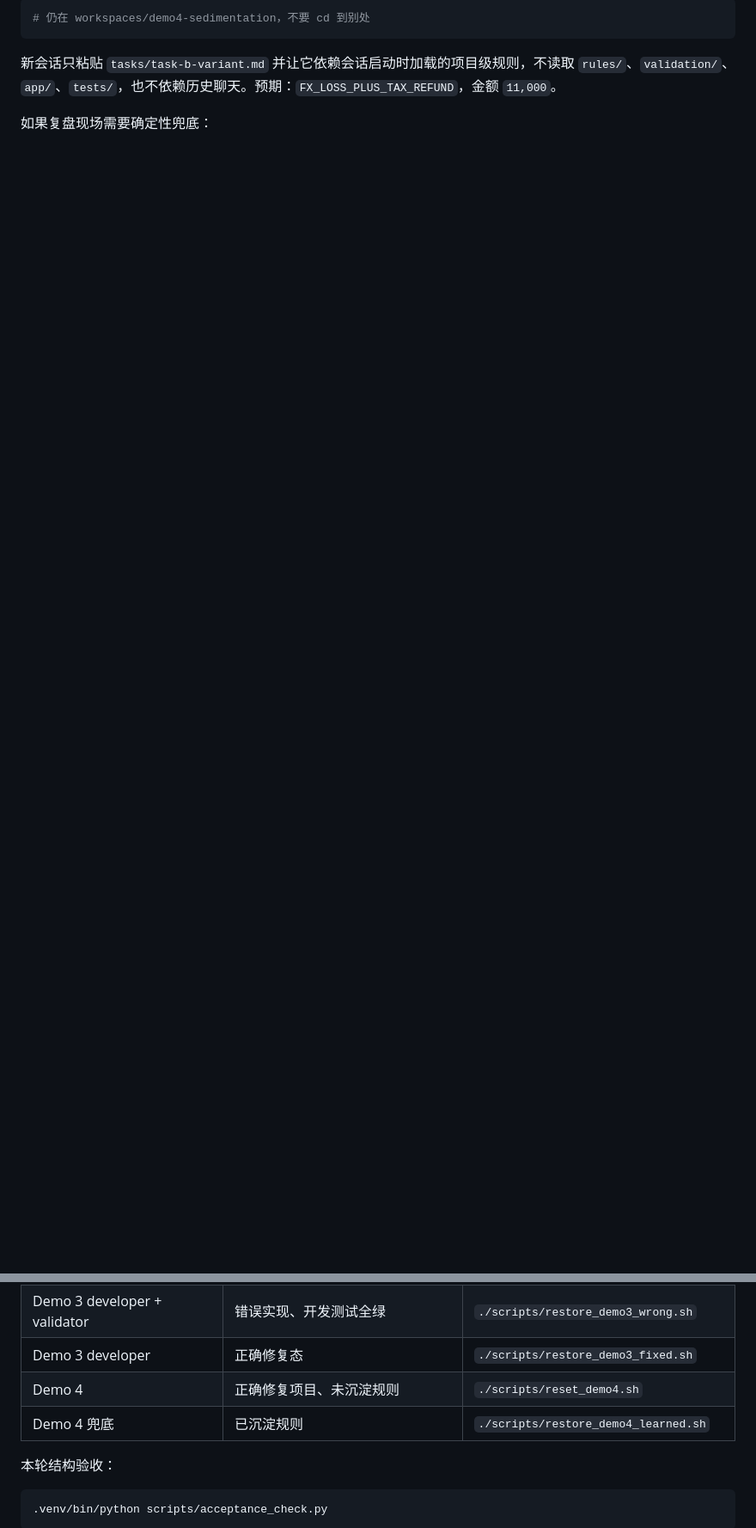
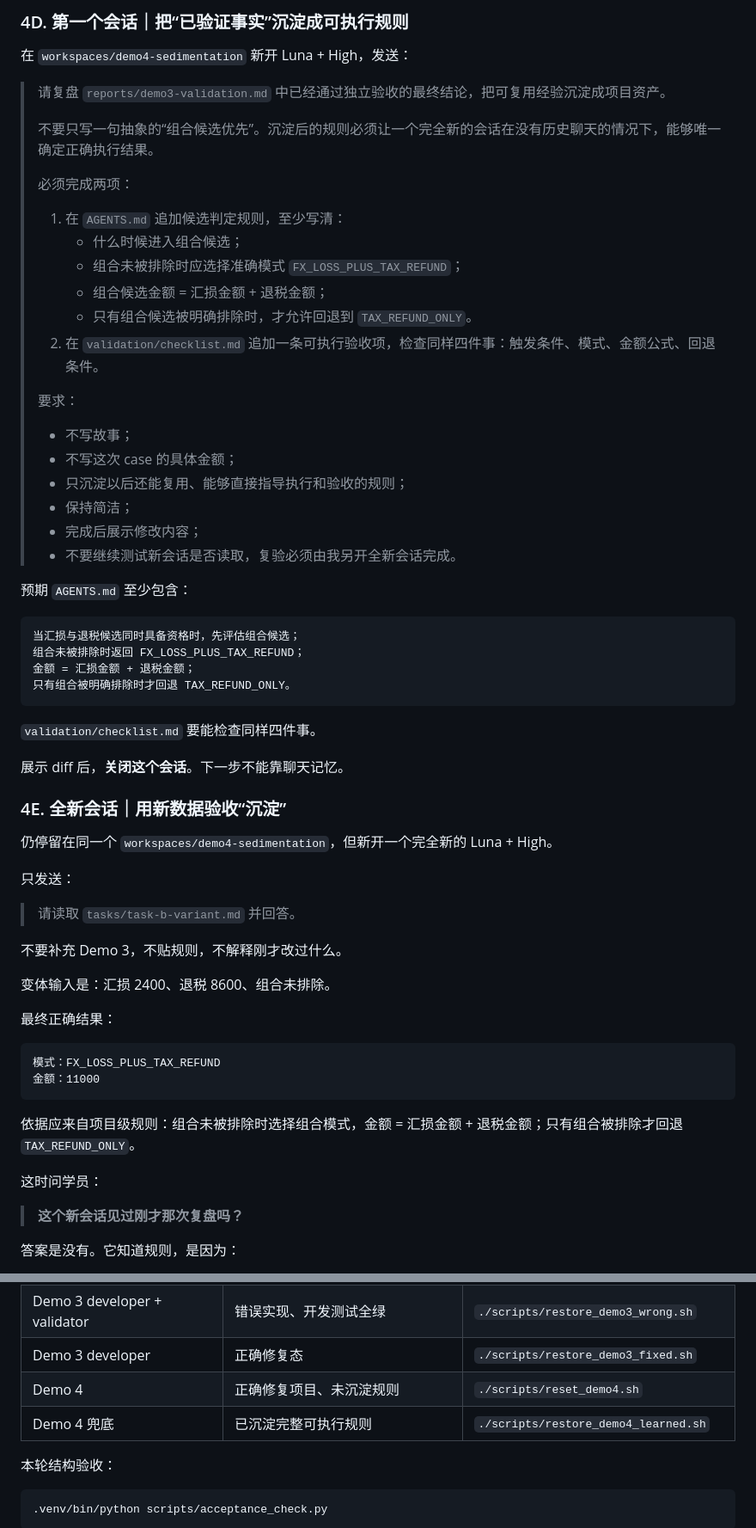
Before and after one commit to boboty/demo4bizcourse, a Markdown page: ai-rd-system-demo/instructor/DEMO-RUNBOOK.md, 2 parts joined by grey strips. Shown at 86% size. Rendered like a GitHub page; blank space fills up the shorter version.

````diff
--- a/ai-rd-system-demo/instructor/DEMO-RUNBOOK.md
+++ b/ai-rd-system-demo/instructor/DEMO-RUNBOOK.md
@@ -492,8 +554,65 @@ cd workspaces/demo4-sedimentation
 
-```bash
-# 仍在 workspaces/demo4-sedimentation，不要 cd 到别处
+### 4D. 第一个会话｜把“已验证事实”沉淀成可执行规则
+
+在 `workspaces/demo4-sedimentation` 新开 Luna + High，发送：
+
+> 请复盘 `reports/demo3-validation.md` 中已经通过独立验收的最终结论，把可复用经验沉淀成项目资产。
+>
+> 不要只写一句抽象的“组合候选优先”。沉淀后的规则必须让一个完全新的会话在没有历史聊天的情况下，能够唯一确定正确执行结果。
+>
+> 必须完成两项：
+> 1. 在 `AGENTS.md` 追加候选判定规则，至少写清：
+>    - 什么时候进入组合候选；
+>    - 组合未被排除时应选择准确模式 `FX_LOSS_PLUS_TAX_REFUND`；
+>    - 组合候选金额 = 汇损金额 + 退税金额；
+>    - 只有组合候选被明确排除时，才允许回退到 `TAX_REFUND_ONLY`。
+> 2. 在 `validation/checklist.md` 追加一条可执行验收项，检查同样四件事：触发条件、模式、金额公式、回退条件。
+>
+> 要求：
+> - 不写故事；
+> - 不写这次 case 的具体金额；
+> - 只沉淀以后还能复用、能够直接指导执行和验收的规则；
+> - 保持简洁；
+> - 完成后展示修改内容；
+> - 不要继续测试新会话是否读取，复验必须由我另开全新会话完成。
+
+预期 `AGENTS.md` 至少包含：
+
+```text
+当汇损与退税候选同时具备资格时，先评估组合候选；
+组合未被排除时返回 FX_LOSS_PLUS_TAX_REFUND；
+金额 = 汇损金额 + 退税金额；
+只有组合被明确排除时才回退 TAX_REFUND_ONLY。
 ```
 
-新会话只粘贴 `tasks/task-b-variant.md` 并让它依赖会话启动时加载的项目级规则，不读取 `rules/`、`validation/`、`app/`、`tests/`，也不依赖历史聊天。预期：`FX_LOSS_PLUS_TAX_REFUND`，金额 `11,000`。
+`validation/checklist.md` 要能检查同样四件事。
 
-如果复盘现场需要确定性兜底：
+展示 diff 后，**关闭这个会话**。下一步不能靠聊天记忆。
+
+### 4E. 全新会话｜用新数据验收“沉淀”
+
+仍停留在同一个 `workspaces/demo4-sedimentation`，但新开一个完全新的 Luna + High。
+
+只发送：
+
+> 请读取 `tasks/task-b-variant.md` 并回答。
+
+不要补充 Demo 3，不贴规则，不解释刚才改过什么。
+
+变体输入是：汇损 2400、退税 8600、组合未排除。
+
+最终正确结果：
+
+```text
+模式：FX_LOSS_PLUS_TAX_REFUND
+金额：11000
+```
+
+依据应来自项目级规则：组合未被排除时选择组合模式，金额 = 汇损金额 + 退税金额；只有组合被排除才回退 `TAX_REFUND_ONLY`。
+
+这时问学员：
+
+> **这个新会话见过刚才那次复盘吗？**
+
+答案是没有。它知道规则，是因为：
+
@@ -513,7 +669,7 @@ cd ../..
 | Demo 3 developer + validator | 错误实现、开发测试全绿 | `./scripts/restore_demo3_wrong.sh` |
 | Demo 3 developer | 正确修复态 | `./scripts/restore_demo3_fixed.sh` |
 | Demo 4 | 正确修复项目、未沉淀规则 | `./scripts/reset_demo4.sh` |
-| Demo 4 兜底 | 已沉淀规则 | `./scripts/restore_demo4_learned.sh` |
+| Demo 4 兜底 | 已沉淀完整可执行规则 | `./scripts/restore_demo4_learned.sh` |
 
 本轮结构验收：
 
````
Also changed, not shown: other parts of ai-rd-system-demo/instructor/DEMO-RUNBOOK.md (+106 -7 lines).
